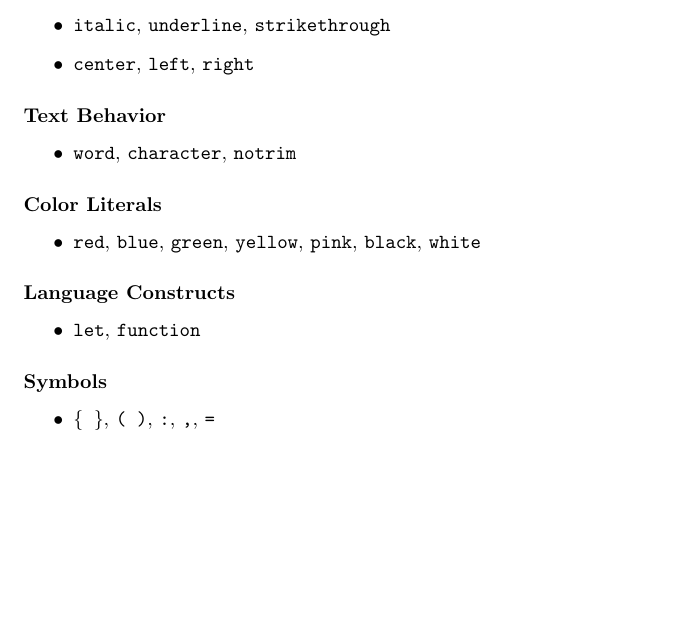
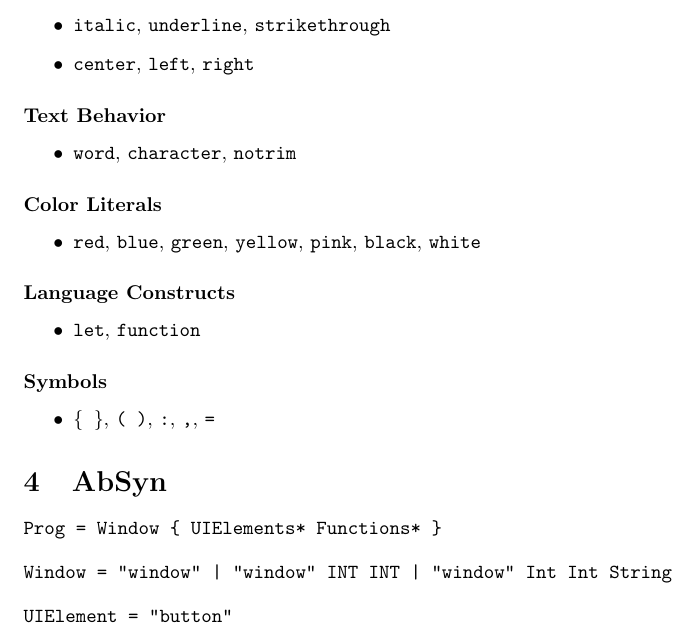
Before and after one commit to Splixity-Online-Collaboration/Mango-fn, a LaTeX document (Formalization/mangofn-formalization.tex): part of page 2 of 2, cut so that both start at the same text, the shorter picture padded with empty space. Compiled offline with pdfLaTeX.

```diff
--- a/Formalization/mangofn-formalization.tex
+++ b/Formalization/mangofn-formalization.tex
@@ -70,4 +70,17 @@
     \item \texttt{\{ \}}, \texttt{( )}, \texttt{:}, \texttt{,}, \texttt{=}
 \end{itemize}
 
+\section{AbSyn}
+\begin{verbatim}
+Prog = Window { UIElements* Functions* }
+\end{verbatim}
+
+\begin{verbatim}
+Window = "window" | "window" INT INT | "window" Int Int String
+\end{verbatim}
+
+\begin{verbatim}
+UIElement = "button"
+\end{verbatim}
+
 \end{document}
```
Also changed, not shown: Formalization/mangofn-formalization.pdf, 7 other files.
